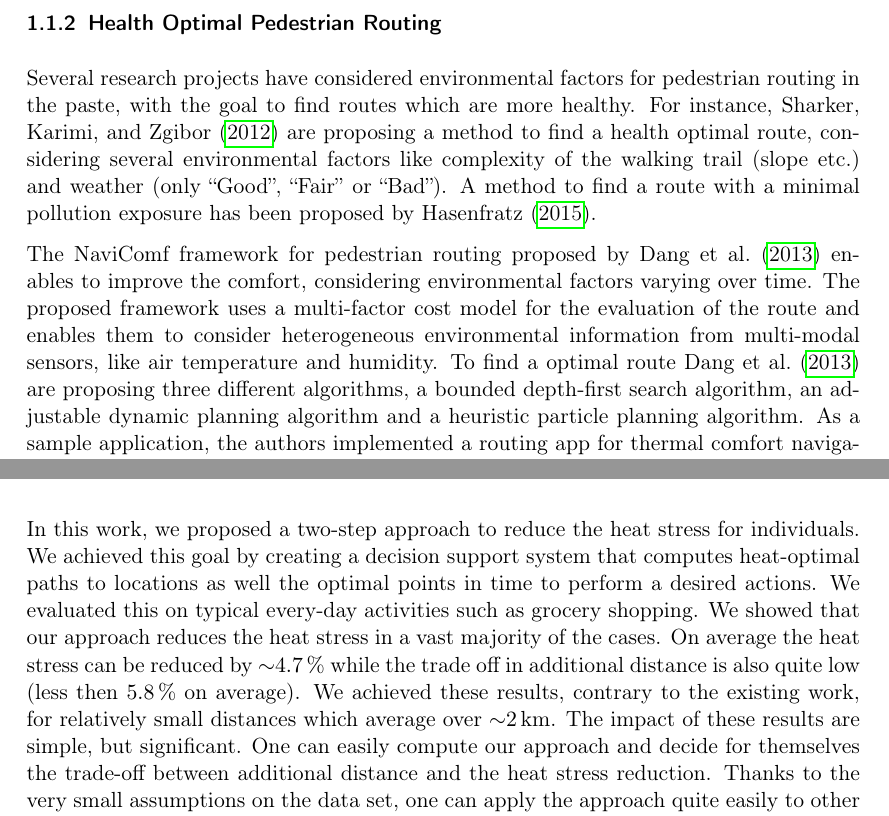
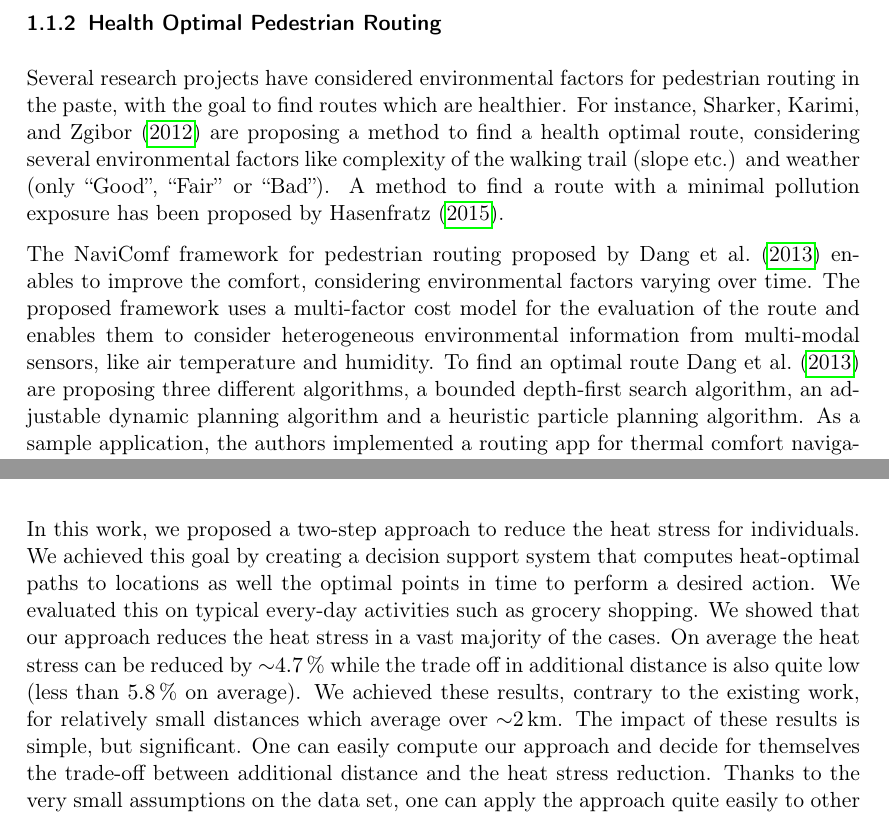
Before and after one commit to joachimrussig/GI_Forum_2017_Paper, a LaTeX paper (paper.tex, which reads conclusion.tex, introduction.tex): two parts of pages 3 and 11 of 14, joined at a grey line, cut so that both start at the same text. Compiled offline with pdfLaTeX.

Commit message:
Fixed spelling

```diff
--- a/conclusion.tex
+++ b/conclusion.tex
@@ -3,9 +3,9 @@
 
 \section{Conclusion}
 
-In this work, we proposed a two-step approach to reduce the heat stress for individuals. We achieved this goal by creating a decision support system that computes heat-optimal paths to locations as well the optimal points in time to perform a desired actions. We evaluated this on typical every-day activities such as grocery shopping.
-We showed that our approach reduces the heat stress in a vast majority of the cases. On average the heat stress can be reduced by \SI{\sim 4.7}{\percent} while the trade off in additional distance is also quite low (less then \SI{5.8}{\percent} on average). We achieved these results, contrary to the existing work, for relatively small distances which average over \SI{\sim  2}{\kilo\meter}.
-The impact of these results are simple, but significant. One can easily compute our approach and decide for themselves the trade-off between additional distance and the heat stress reduction.
+In this work, we proposed a two-step approach to reduce the heat stress for individuals. We achieved this goal by creating a decision support system that computes heat-optimal paths to locations as well the optimal points in time to perform a desired action. We evaluated this on typical every-day activities such as grocery shopping.
+We showed that our approach reduces the heat stress in a vast majority of the cases. On average the heat stress can be reduced by \SI{\sim 4.7}{\percent} while the trade off in additional distance is also quite low (less than \SI{5.8}{\percent} on average). We achieved these results, contrary to the existing work, for relatively small distances which average over \SI{\sim  2}{\kilo\meter}.
+The impact of these results is simple, but significant. One can easily compute our approach and decide for themselves the trade-off between additional distance and the heat stress reduction.
 Thanks to the very small assumptions on the data set, one can apply the approach quite easily to other cities.
 But these assumptions are also the main restriction of this work. Given the rise of smart cities and (hopefully) more available data sources, one could improve the approach with more fine-detailed data. Even more interesting would be the inclusion of intra urban temperature forecasts. By incorporating exact forecasts of future values along possible pathways, the optimal point in time as well as the reduction of the heat stress could be improved. Additionally, the inclusion of more complex heat indices could increase the validity for any potential user.
 Finally, the computation of an overall route which covers a multitude of potential points of interests would be an interesting extension. This could be used for tourists or even worker scheduling. Here not only the time and the route with minimal heat exposure should be considered but also, the ordering of the locations.
--- a/introduction.tex
+++ b/introduction.tex
@@ -39,8 +39,8 @@ For all these indices the following meteorological parameters are important:
 Based on the availability of data, in this paper we will use \citeauthor{Steadman1979}'s heat index \parencite{Steadman1979} and, as a simple comparison measure, the air temperature.
 
 \subsubsection{Health Optimal Pedestrian Routing}
-Several research projects have considered environmental factors for pedestrian routing in the paste, with the goal to find routes which are more healthy. For instance, \textcite{Sharker2012} are proposing a method to find a health optimal route, considering several environmental factors like complexity of the walking trail (slope etc.) and weather (only “Good”, “Fair” or “Bad”). A method to find a route with a minimal pollution exposure has been proposed by \textcite{Hasenfratz2015}.
+Several research projects have considered environmental factors for pedestrian routing in the paste, with the goal to find routes which are healthier. For instance, \textcite{Sharker2012} are proposing a method to find a health optimal route, considering several environmental factors like complexity of the walking trail (slope etc.) and weather (only “Good”, “Fair” or “Bad”). A method to find a route with a minimal pollution exposure has been proposed by \textcite{Hasenfratz2015}.
 
-The NaviComf framework for pedestrian routing proposed by \textcite{Dang2013} enables to improve the comfort, considering environmental factors varying over time. The proposed framework uses a multi-factor cost model for the evaluation of the route and enables them to consider heterogeneous environmental information from multi-modal sensors, like air temperature and humidity. To find a optimal route \textcite{Dang2013} are proposing three different algorithms,  a bounded depth-first search algorithm, an adjustable dynamic planning algorithm and a heuristic particle planning algorithm. As a sample application, the authors implemented a routing app for thermal comfort navigation. The meteorological data used for this sample application have been collected using a network of 40 micro-climate sensor nodes which detected air temperature and relative humidity.
+The NaviComf framework for pedestrian routing proposed by \textcite{Dang2013} enables to improve the comfort, considering environmental factors varying over time. The proposed framework uses a multi-factor cost model for the evaluation of the route and enables them to consider heterogeneous environmental information from multi-modal sensors, like air temperature and humidity. To find an optimal route \textcite{Dang2013} are proposing three different algorithms,  a bounded depth-first search algorithm, an adjustable dynamic planning algorithm and a heuristic particle planning algorithm. As a sample application, the authors implemented a routing app for thermal comfort navigation. The meteorological data used for this sample application have been collected using a network of 40 micro-climate sensor nodes which detected air temperature and relative humidity.
 
 In contrast to the existing work, we contribute an approach which does not rely on extensive sensor networks. We achieve this by combining remote sensing data with in-situ weather stations and the use of a static routing algorithm.
```
Also changed, not shown: evaluation.tex (+7 -7 lines), mainpart.tex (+1 -1 lines), paper.pdf.
